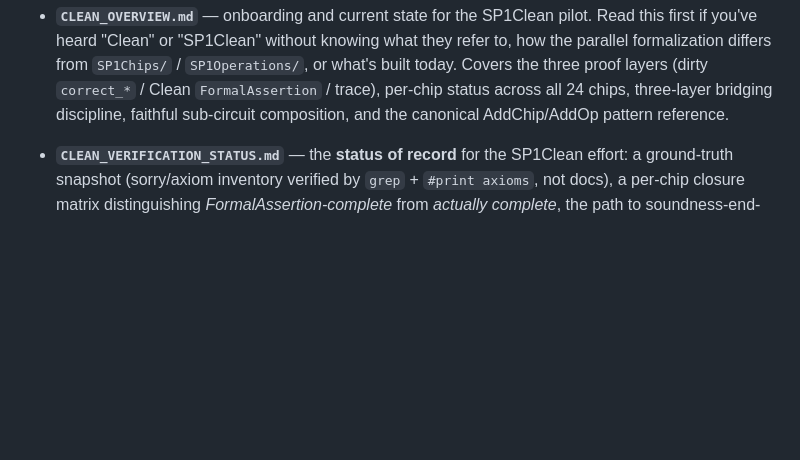
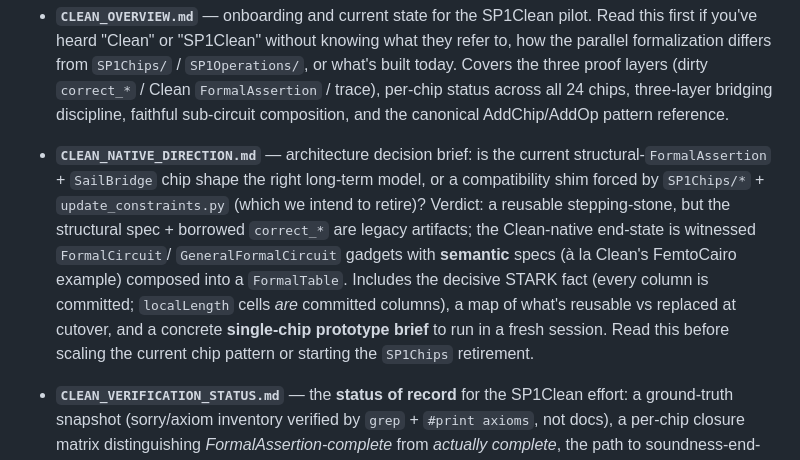
Before and after one commit to succinctlabs/sp1-lean, a Markdown page: docs/README.md, the part around the change. GitHub-like rendering; blank space fills up the shorter version.

```diff
--- a/docs/README.md
+++ b/docs/README.md
@@ -53,6 +53,19 @@ under `docs/`, look at the matching entry below.
   Clean `FormalAssertion` / trace), per-chip status across all 24
   chips, three-layer bridging discipline, faithful sub-circuit
   composition, and the canonical AddChip/AddOp pattern reference.
+
+- **`CLEAN_NATIVE_DIRECTION.md`** — architecture decision brief: is the
+  current structural-`FormalAssertion` + `SailBridge` chip shape the right
+  long-term model, or a compatibility shim forced by `SP1Chips/*` +
+  `update_constraints.py` (which we intend to retire)? Verdict: a reusable
+  stepping-stone, but the structural spec + borrowed `correct_*` are legacy
+  artifacts; the Clean-native end-state is witnessed `FormalCircuit`/
+  `GeneralFormalCircuit` gadgets with **semantic** specs (à la Clean's
+  FemtoCairo example) composed into a `FormalTable`. Includes the decisive
+  STARK fact (every column is committed; `localLength` cells *are* committed
+  columns), a map of what's reusable vs replaced at cutover, and a concrete
+  **single-chip prototype brief** to run in a fresh session. Read this before
+  scaling the current chip pattern or starting the `SP1Chips` retirement.
 
 - **`CLEAN_VERIFICATION_STATUS.md`** — the **status of record** for the
   SP1Clean effort: a ground-truth snapshot (sorry/axiom inventory verified
```
Also changed, not shown: CLAUDE.md (+1 -0 lines), docs/CLEAN_NATIVE_DIRECTION.md (added, +225 -0 lines).
